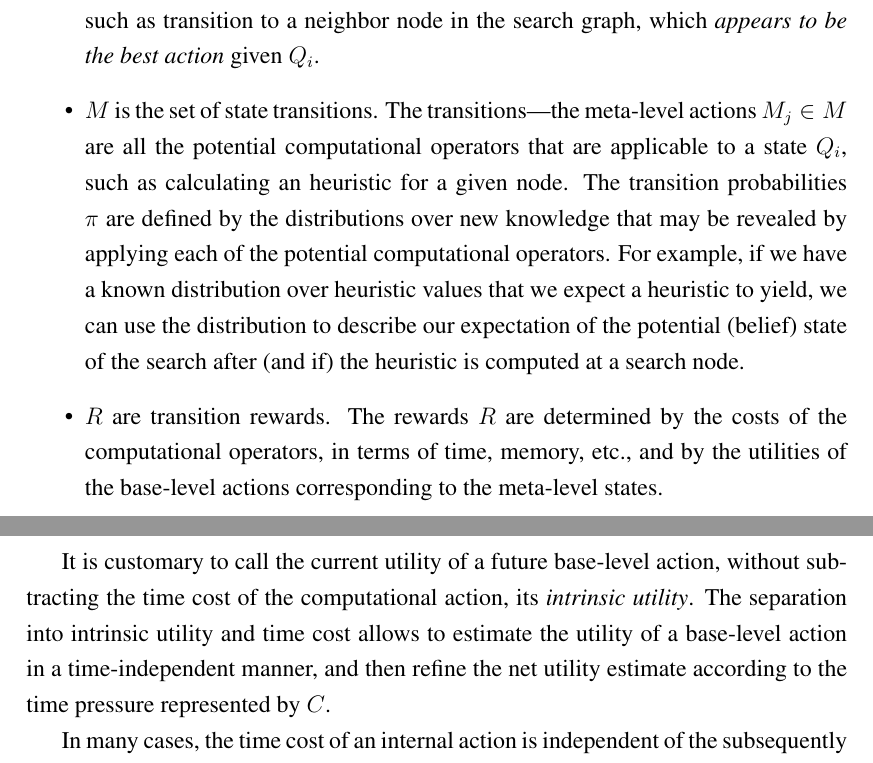
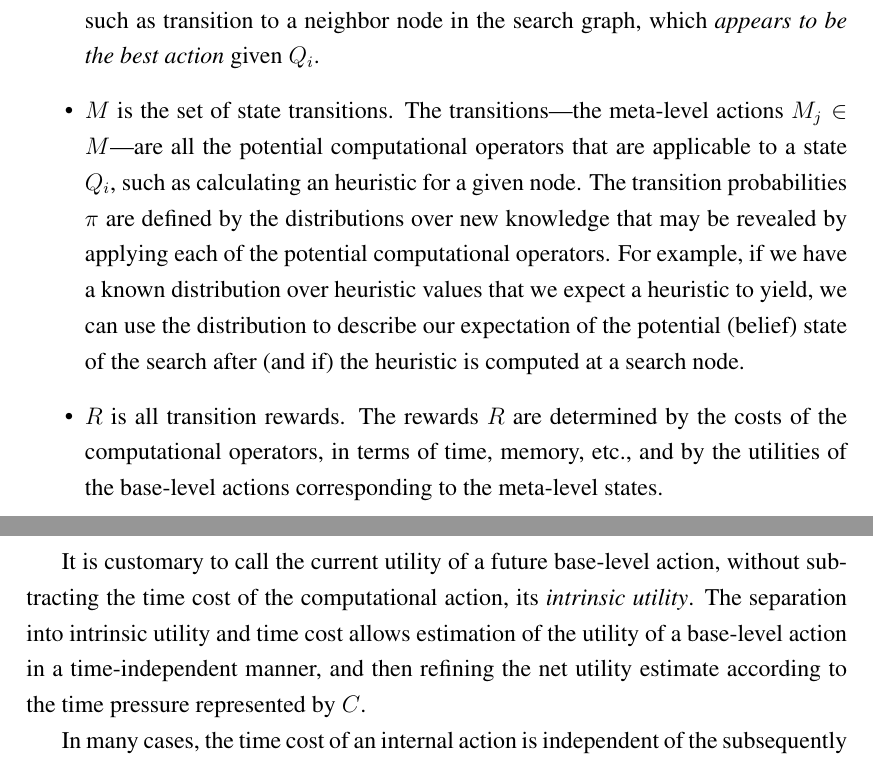
Before and after one commit to ThuriyaThwin/CSP_PHD, a LaTeX thesis (thesis/thesis.tex, which reads thesis/ratimeta.tex): two parts of pages 20 and 21 of 94, joined at a grey line, cut so that both start at the same text. Compiled offline with pdfLaTeX.

Commit message:
ratimeta ednas corrections

```diff
--- a/thesis/ratimeta.tex
+++ b/thesis/ratimeta.tex
@@ -31,7 +31,7 @@ neighbor node in the search graph, which \textit{appears to be the best action}
 given $Q_i$.
 
 \item $M$ is the set of state transitions. The transitions---the
-meta-level actions $M_j \in M$ are all the potential computational
+meta-level actions $M_j \in M$---are all the potential computational
 operators that are applicable to a state $Q_i$, such as calculating an
 heuristic for a given node. The transition probabilities $\pi$ are
 defined by the distributions over new knowledge that may be revealed
@@ -41,7 +41,7 @@ expect a heuristic to yield, we can use the distribution to describe
 our expectation of the potential (belief) state of the search after
 (and if) the heuristic is computed at a search node.
 
-\item $R$ are transition rewards. The rewards $R$ are determined by the
+\item $R$ is all transition rewards. The rewards $R$ are determined by the
 costs of the computational operators, in terms of time, memory,
 etc., and by the utilities of the base-level actions corresponding to
 the meta-level states.
@@ -100,8 +100,8 @@ U(A_i, M_j) = U(A_i) - C(A_i, M_j)
 It is customary to call the current utility of a future base-level
 action, without subtracting the time cost of the computational action,
 its {\em intrinsic utility}. The separation into intrinsic
-utility and time cost allows to estimate the utility of a base-level
-action in a time-independent manner, and then refine the net utility
+utility and time cost allows estimation of the utility of a base-level
+action in a time-independent manner, and then refining the net utility
 estimate according to the time pressure represented by $C$.
 
 In many cases, the time cost of an internal action is independent of
```
Also changed, not shown: thesis/ratimeta.tex (4 more changed lines).
